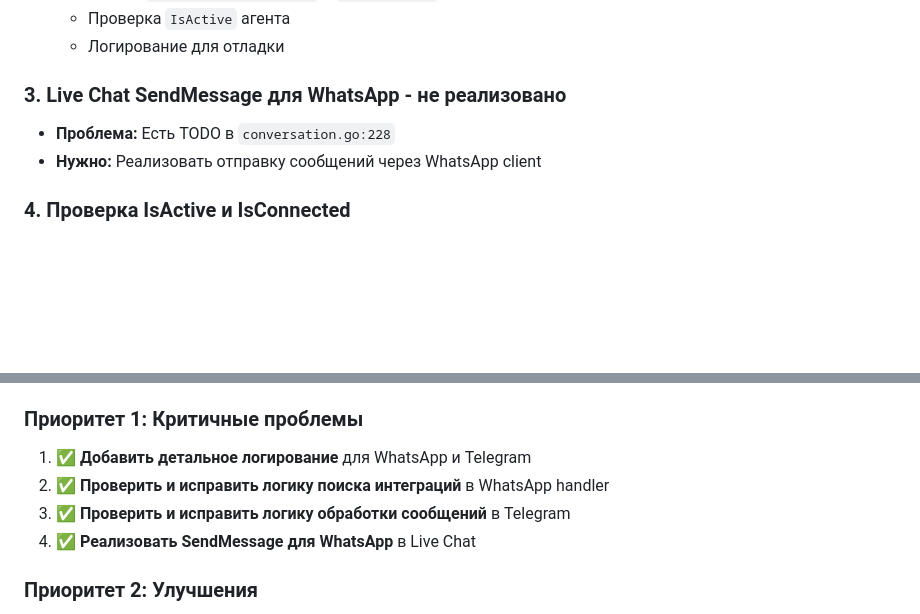
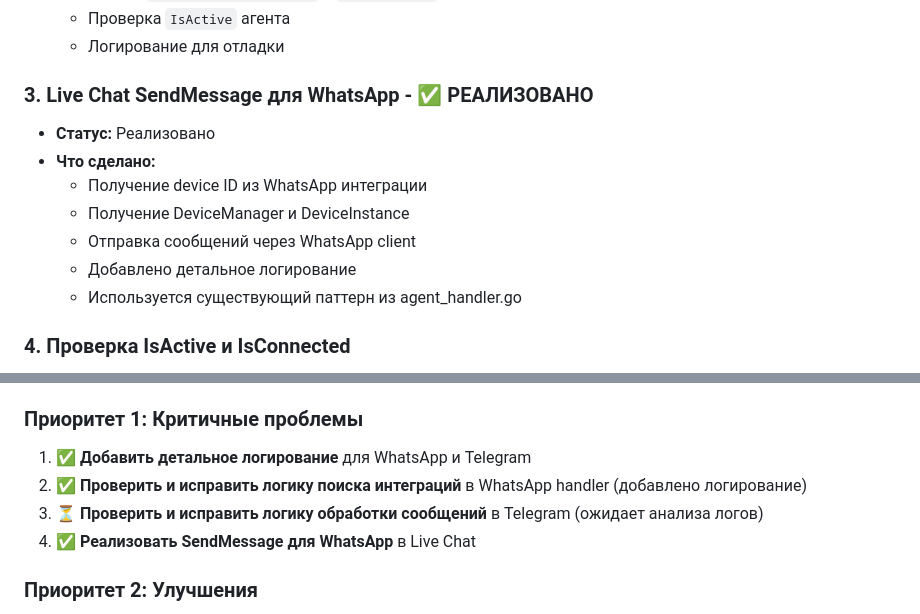
Before and after one commit to FlyInTheSkyAndOfTheDarkness/botMother, a Markdown page: TASK_PLAN.md, 2 parts joined by grey strips. Rendered like a GitHub page; blank space fills up the shorter version.

Commit message:
docs: update task plan with completed WhatsApp SendMessage implementation

```diff
--- a/TASK_PLAN.md
+++ b/TASK_PLAN.md
@@ -30,9 +30,14 @@
      - Проверка `IsActive` агента
      - Логирование для отладки
 
-### 3. **Live Chat SendMessage для WhatsApp - не реализовано**
-   - **Проблема:** Есть TODO в `conversation.go:228`
-   - **Нужно:** Реализовать отправку сообщений через WhatsApp client
+### 3. **Live Chat SendMessage для WhatsApp - ✅ РЕАЛИЗОВАНО**
+   - **Статус:** Реализовано
+   - **Что сделано:**
+     - Получение device ID из WhatsApp интеграции
+     - Получение DeviceManager и DeviceInstance
+     - Отправка сообщений через WhatsApp client
+     - Добавлено детальное логирование
+     - Используется существующий паттерн из agent_handler.go
 
 ### 4. **Проверка IsActive и IsConnected**
    - **Проблема:** Может не проверяться правильно
@@ -53,8 +58,8 @@
 ### Приоритет 1: Критичные проблемы
 
 1. ✅ **Добавить детальное логирование** для WhatsApp и Telegram
-2. ✅ **Проверить и исправить логику поиска интеграций** в WhatsApp handler
-3. ✅ **Проверить и исправить логику обработки сообщений** в Telegram
+2. ✅ **Проверить и исправить логику поиска интеграций** в WhatsApp handler (добавлено логирование)
+3. ⏳ **Проверить и исправить логику обработки сообщений** в Telegram (ожидает анализа логов)
 4. ✅ **Реализовать SendMessage для WhatsApp** в Live Chat
 
 ### Приоритет 2: Улучшения
```
